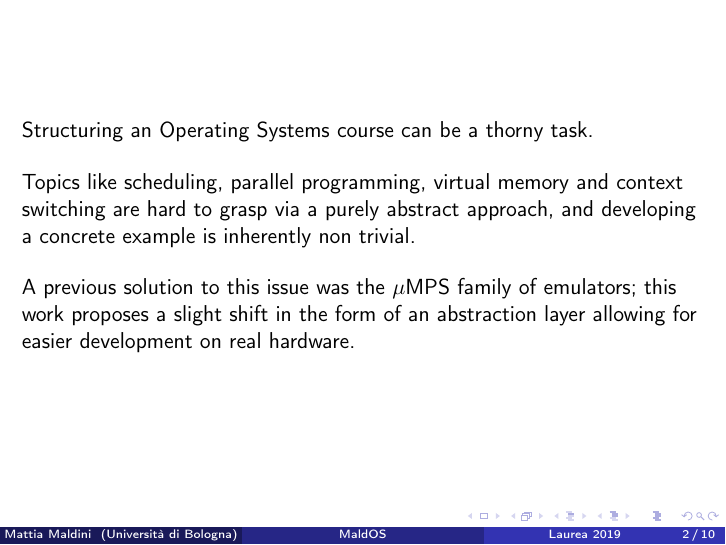
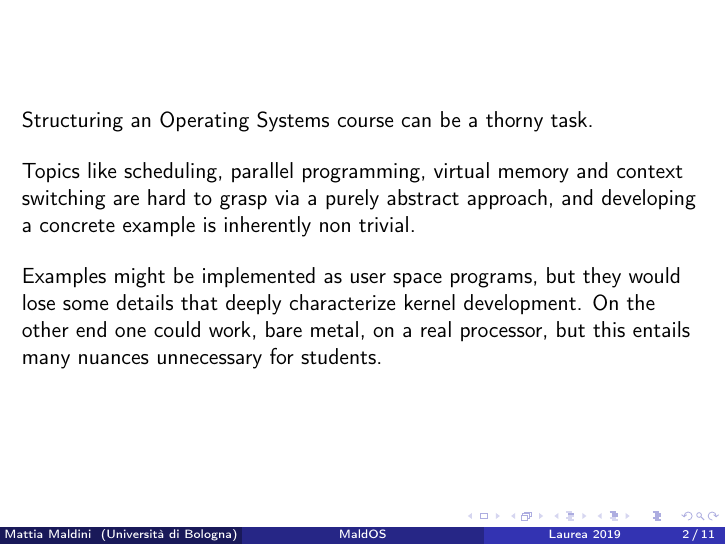
Before and after one commit to Maldus512/dissertation, LaTeX slides (presentazioneTesi/presentazione.tex): page 2 of 10 before the commit and page 2 of 11 after it. Compiled offline with pdfLaTeX; a LaTeX package or settings file that is missing is left out.

Commit message:
First presentation, some changes are needed

```diff
--- a/presentazioneTesi/presentazione.tex
+++ b/presentazioneTesi/presentazione.tex
@@ -30,14 +30,15 @@ a Moderately Abstracted Layer for Developing Operating Systems}
 \begin{frame}[fragile]
     Structuring an Operating Systems course can be a thorny task. \\
     \bigskip
-    Topics like
-    scheduling, parallel programming, virtual memory and context switching are
+    Topics like scheduling, parallel programming, virtual memory and context switching are
     hard to grasp via a purely abstract approach, and developing a concrete
     example is inherently non trivial.\\
     \bigskip
-    A previous solution to this issue was the $\mu$MPS family of emulators; this
-    work proposes a slight shift in the form of an abstraction layer allowing for
-    easier development on real hardware.
+    Examples might be implemented as user space programs, but they would lose
+    some details that deeply characterize kernel development. On the other end
+    one could work, bare metal, on a real processor, but this entails many
+     nuances unnecessary for students.
+
     \begin{comment}
         I sistemi operativi sono un argomento particolarmente spinoso nel contesto
         dell'insegnamento. I concetti che vengono coperti possono essere facilmente
@@ -45,13 +46,41 @@ a Moderately Abstracted Layer for Developing Operating Systems}
         interiorizzare senza un approccio pratico; approccio pratico che, considerata
         l'inerente complessita' dell'argomento, e' a sua volta complesso da
         applicare.
-        Una soluzione seguita nel corso degli anni dal professor Davoli si appoggia
-        a uMPS e simili, una famiglia di emulatori ad hoc per architettura MIPS
-        (e ARM).
+
+        Idealmente gli studenti dovrebbero implementare questi concetti; non e'
+        immediato decidere con che grado di completezza e con quali strumenti a
+        disposizione; quanto l'ambiente in cui lavorano debba essere semplificato
+        e quali strumenti debbano essere forniti.
+        Un esempio e' tanto piu' interessante quanto piu' e' aderente alla realta',
+        ma la realta' porta con se' complicazioni estranee al programma del corso.
+        E' necessario trovare un equilibrio
+
+    \end{comment}
+\end{frame}
+
+\begin{frame}[fragile]
+    A previous solution to this issue was the $\mu$MPS family of emulators; this
+    work proposes a slight shift in the form of an abstraction layer allowing for
+    easier development on real hardware.
+    \bigskip
+
+    \begin{figure}[b]
+    \includegraphics[scale=0.54]{scale.png}
+    \end{figure}
+
+    \begin{comment}
+        Esiste una ricca letteratura sull'argomento, ma questo lavoro parte dall'
+        approccio di uMPS, un emulatore ad-hoc che permette di sviluppare un
+        sistema operativo per processori MIPSEL, soluzione applicata dal professor
+        Davoli nel suo corso di Sistemi Operativi.
         MaldOS e' una variazione sul tema; e' un acronimo per Moderately
         Abstracted Layer for Developing Operating Systems, ovvero un layer
         che renda piu' semplice (ma non troppo) l'approccio all'hardware di
         una architettura reale.
+
+        Sostanzialmente, si tratta di un tentativo di spostare il lavoro verso
+        una maggiore concretezza, senza pero' perdere terreno in termini di chiarezza
+        e coerenza degli argomenti trattati.
     \end{comment}
 \end{frame}
 
```
Also changed, not shown: presentazioneTesi/presentazione.pdf, presentazioneTesi/scale.png (added), presentazioneTesi/presentazione.tex (28 more changed lines).
